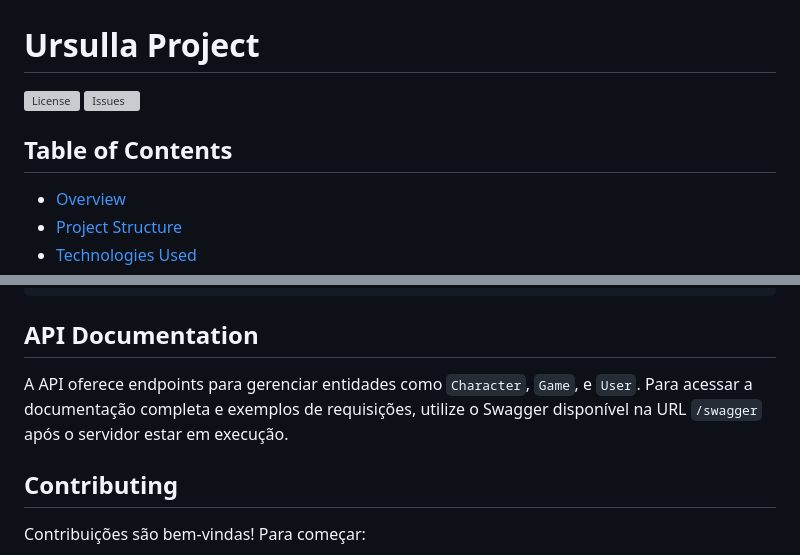
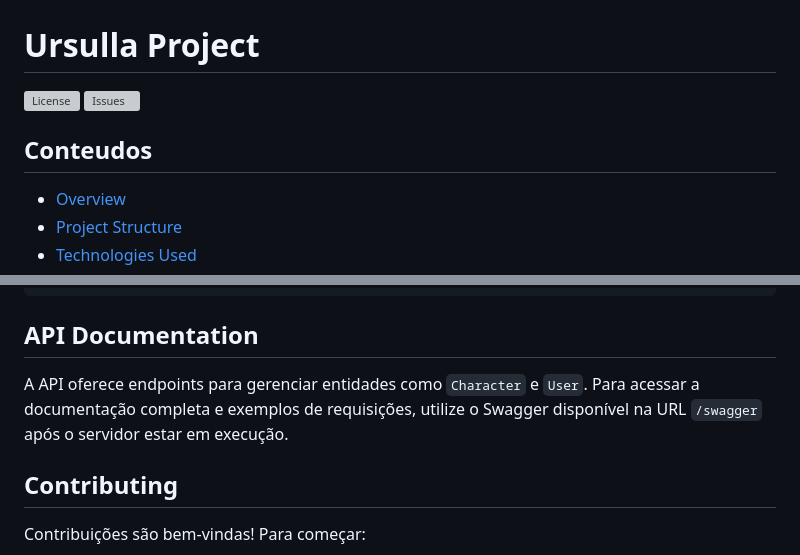
Before and after one commit to celinhodaltro/Server-Online, a Markdown page: README.md, 2 parts joined by grey strips. Rendered like a GitHub page; grey boxes are pictures that could not be loaded.

```diff
--- a/README.md
+++ b/README.md
@@ -5,5 +5,5 @@
 
-## Table of Contents
+## Conteudos
 
 - [Overview](#overview)
 - [Project Structure](#project-structure)
@@ -112,7 +105,7 @@ dotnet run
 
 ## API Documentation
 
-A API oferece endpoints para gerenciar entidades como `Character`, `Game`, e `User`. Para acessar a documentação completa e exemplos de requisições, utilize o Swagger disponível na URL `/swagger` após o servidor estar em execução.
+A API oferece endpoints para gerenciar entidades como `Character` e `User`. Para acessar a documentação completa e exemplos de requisições, utilize o Swagger disponível na URL `/swagger` após o servidor estar em execução.
 
 ## Contributing
 
```
Also changed, not shown: other parts of README.md (+9 -15 lines).
